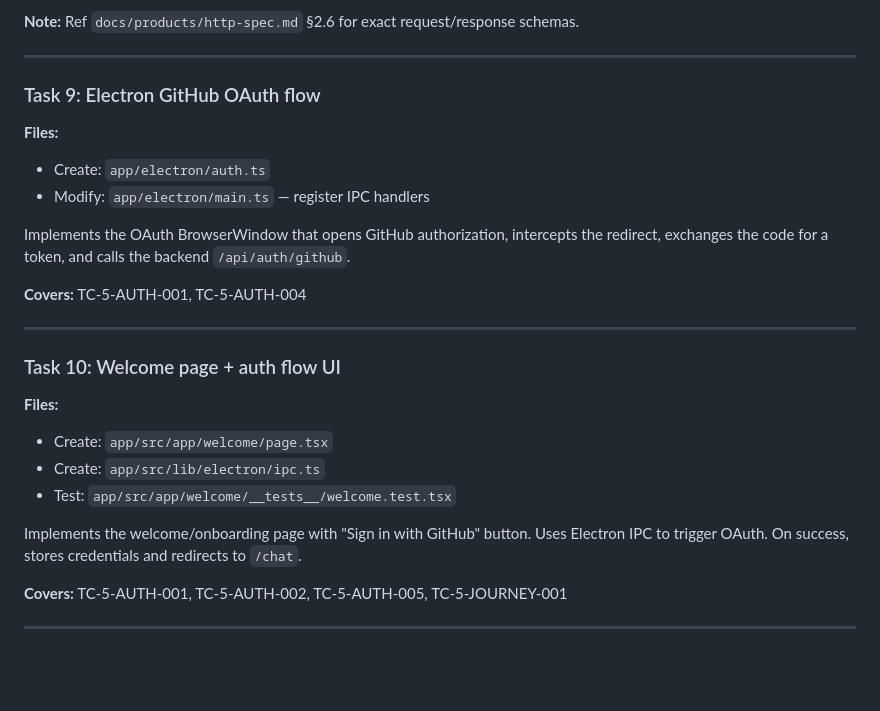
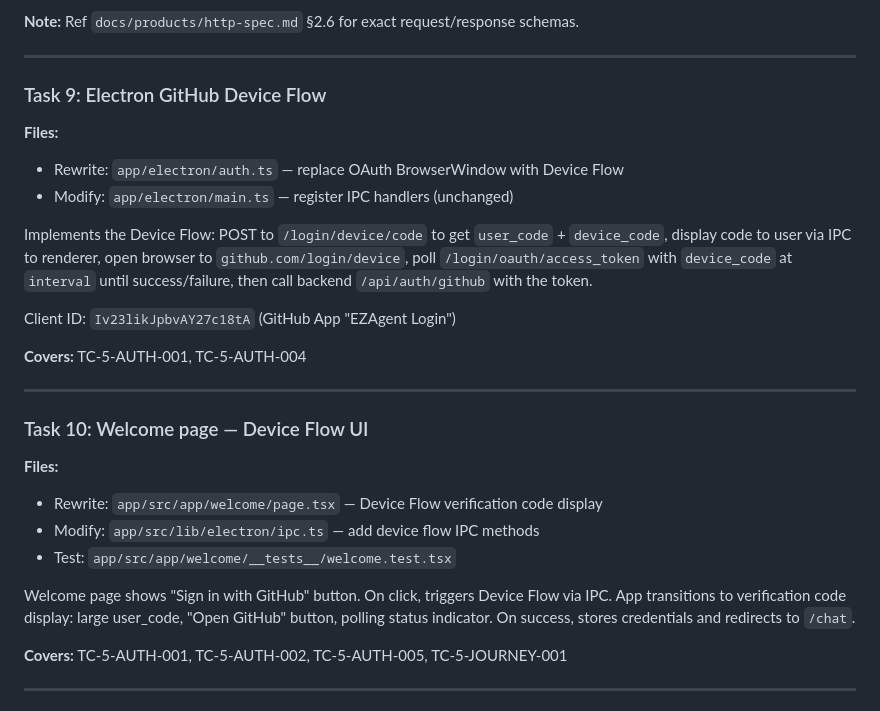
Before and after one commit to ezagent42/monorepo, a Markdown page: docs/plan/2026-03-04-chat-app-implementation.md, the part around the change. GitHub-like rendering; blank space fills up the shorter version.

Commit message:
docs(app): update implementation plan Tasks 9-10 for Device Flow

```diff
--- a/docs/plan/2026-03-04-chat-app-implementation.md
+++ b/docs/plan/2026-03-04-chat-app-implementation.md
@@ -865,26 +865,28 @@ Add `POST /api/auth/github`, `GET /api/auth/session`, `POST /api/auth/logout` to
 
 ---
 
-### Task 9: Electron GitHub OAuth flow
+### Task 9: Electron GitHub Device Flow
 
 **Files:**
-- Create: `app/electron/auth.ts`
-- Modify: `app/electron/main.ts` — register IPC handlers
+- Rewrite: `app/electron/auth.ts` — replace OAuth BrowserWindow with Device Flow
+- Modify: `app/electron/main.ts` — register IPC handlers (unchanged)
 
-Implements the OAuth BrowserWindow that opens GitHub authorization, intercepts the redirect, exchanges the code for a token, and calls the backend `/api/auth/github`.
+Implements the Device Flow: POST to `/login/device/code` to get `user_code` + `device_code`, display code to user via IPC to renderer, open browser to `github.com/login/device`, poll `/login/oauth/access_token` with `device_code` at `interval` until success/failure, then call backend `/api/auth/github` with the token.
+
+Client ID: `Iv23likJpbvAY27c18tA` (GitHub App "EZAgent Login")
 
 **Covers:** TC-5-AUTH-001, TC-5-AUTH-004
 
 ---
 
-### Task 10: Welcome page + auth flow UI
+### Task 10: Welcome page — Device Flow UI
 
 **Files:**
-- Create: `app/src/app/welcome/page.tsx`
-- Create: `app/src/lib/electron/ipc.ts`
+- Rewrite: `app/src/app/welcome/page.tsx` — Device Flow verification code display
+- Modify: `app/src/lib/electron/ipc.ts` — add device flow IPC methods
 - Test: `app/src/app/welcome/__tests__/welcome.test.tsx`
 
-Implements the welcome/onboarding page with "Sign in with GitHub" button. Uses Electron IPC to trigger OAuth. On success, stores credentials and redirects to `/chat`.
+Welcome page shows "Sign in with GitHub" button. On click, triggers Device Flow via IPC. App transitions to verification code display: large user_code, "Open GitHub" button, polling status indicator. On success, stores credentials and redirects to `/chat`.
 
 **Covers:** TC-5-AUTH-001, TC-5-AUTH-002, TC-5-AUTH-005, TC-5-JOURNEY-001
 
```
